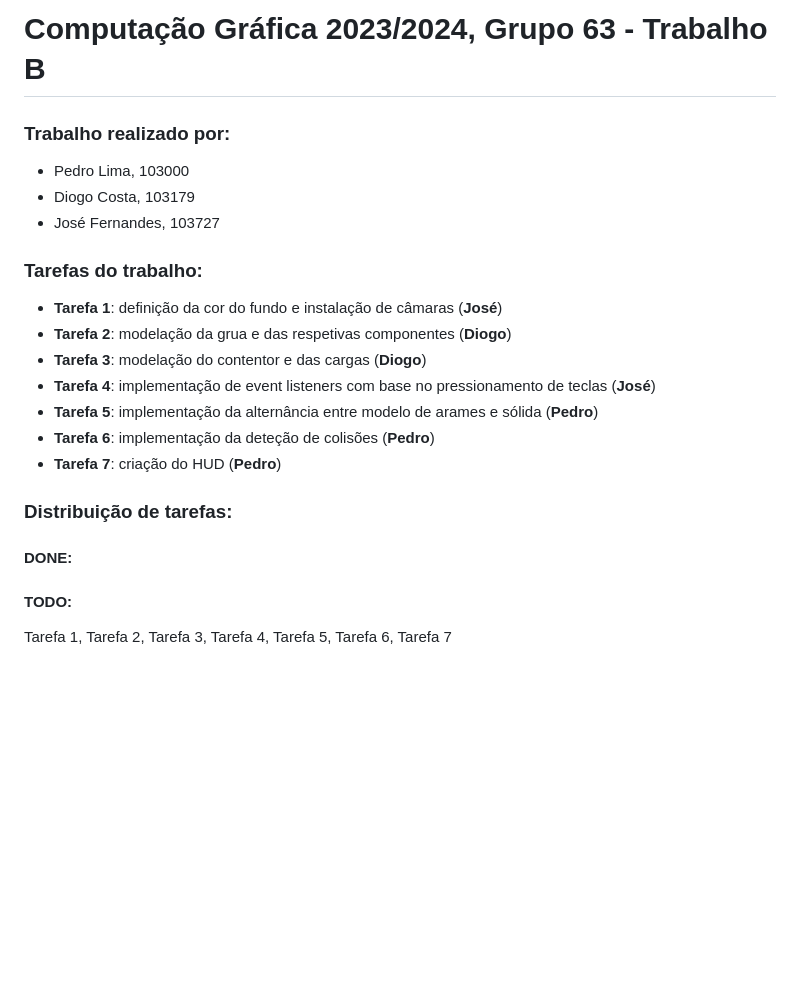
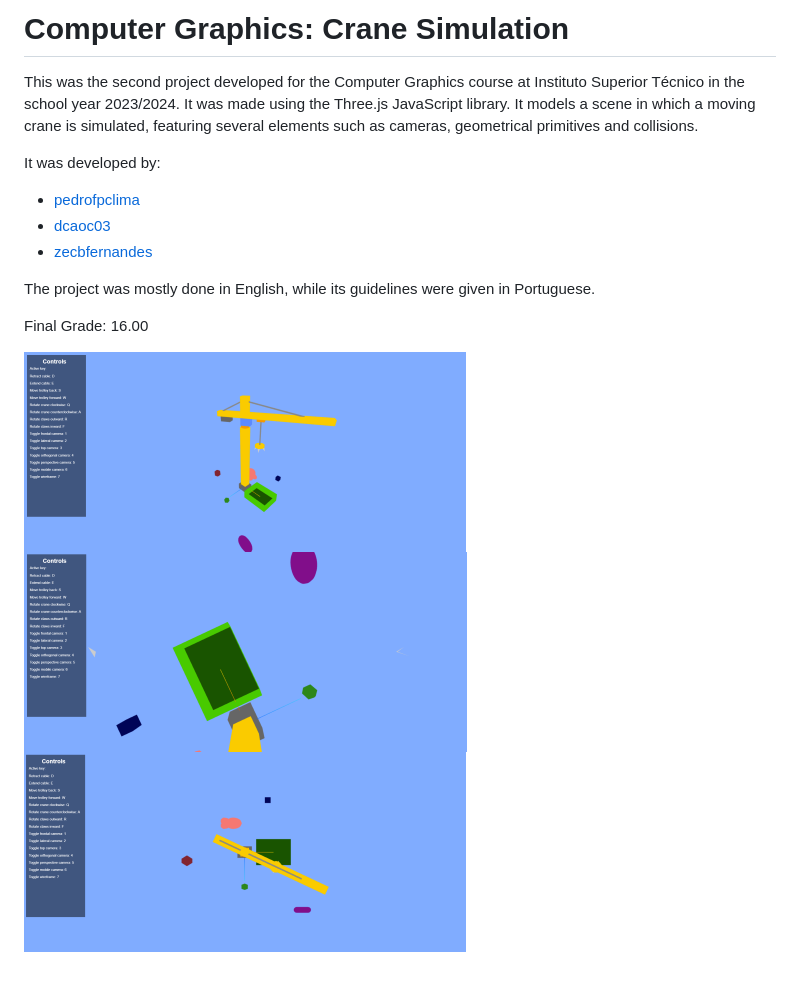
Before and after one commit to dcaoc03/ist-CG-assignmentB, a Markdown page: README.md, the part around the change. Drawn GitHub-style; pictures changed too: assets/crane-claw-camera-view.png (added), assets/crane-perspective-camera-view.png (added), assets/crane-top-camera-view.png (added); blank space fills up the shorter version.

```diff
--- a/README.md
+++ b/README.md
@@ -1,21 +1,15 @@
-# Computação Gráfica 2023/2024, Grupo 63 - Trabalho B
+# Computer Graphics: Crane Simulation
 
-### Trabalho realizado por:
-- Pedro Lima, 103000
-- Diogo Costa, 103179
-- José Fernandes, 103727
+This was the second project developed for the Computer Graphics course at Instituto Superior Técnico in the school year 2023/2024. It was made using the Three.js JavaScript library. It models a scene in which a moving crane is simulated, featuring several elements such as cameras, geometrical primitives and collisions.
 
-### Tarefas do trabalho:
-- **Tarefa 1**: definição da cor do fundo e instalação de câmaras (**José**)
-- **Tarefa 2**: modelação da grua e das respetivas componentes (**Diogo**)
-- **Tarefa 3**: modelação do contentor e das cargas (**Diogo**)
-- **Tarefa 4**: implementação de event listeners com base no pressionamento de teclas (**José**)
-- **Tarefa 5**: implementação da alternância entre modelo de arames e sólida (**Pedro**)
-- **Tarefa 6**: implementação da deteção de colisões (**Pedro**)
-- **Tarefa 7**: criação do HUD (**Pedro**)
+It was developed by:
 
-### Distribuição de tarefas:
-#### DONE:
+- [pedrofpclima](https://github.com/pedrofpclima)
+- [dcaoc03](https://github.com/dcaoc03)
+- [zecbfernandes](https://github.com/zecbfernandes)
 
-#### TODO:
-Tarefa 1, Tarefa 2, Tarefa 3, Tarefa 4, Tarefa 5, Tarefa 6, Tarefa 7
+The project was mostly done in English, while its guidelines were given in Portuguese.
+
+Final Grade: 16.00
+
+![Crane View 1](./assets/crane-perspective-camera-view.png) ![Crane View 2](./assets/crane-claw-camera-view.png) ![Crane View 3](./assets/crane-top-camera-view.png)
```
Also changed, not shown: 1 other file.
